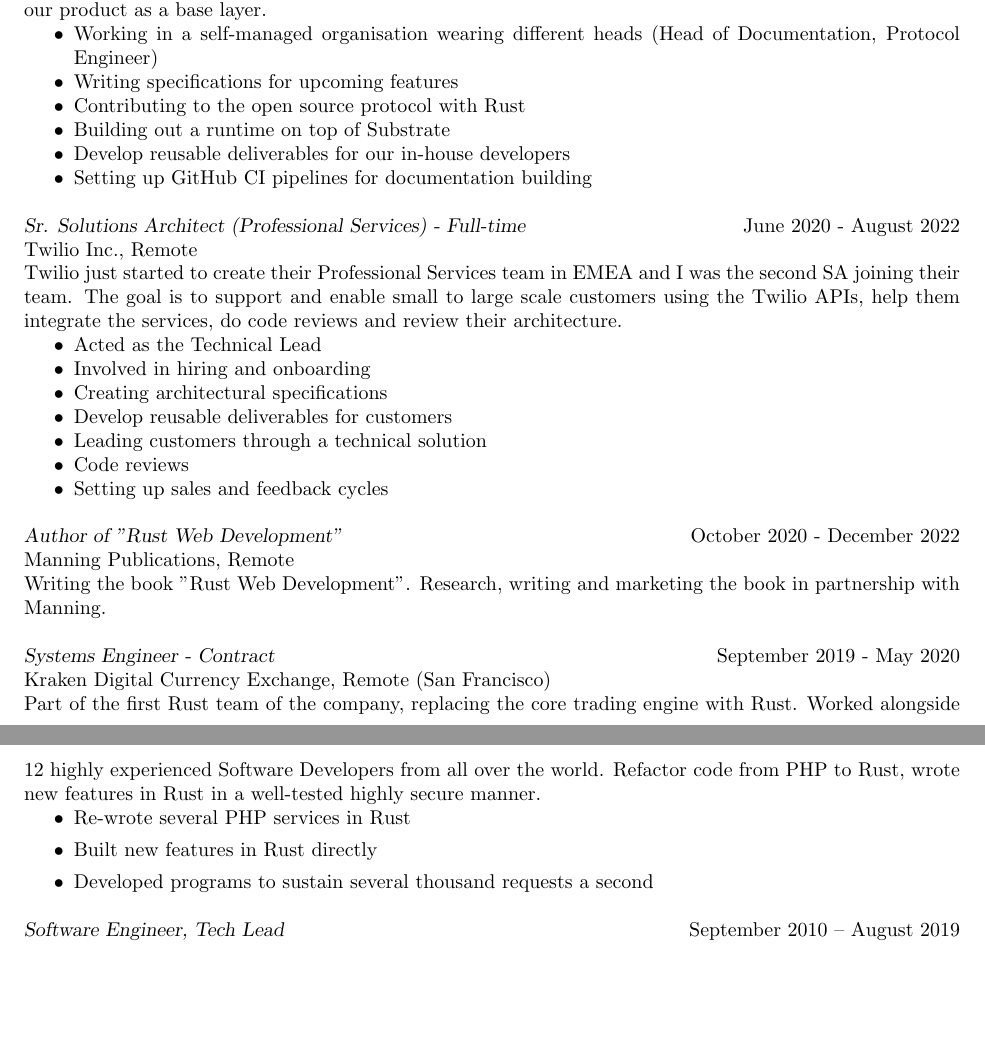
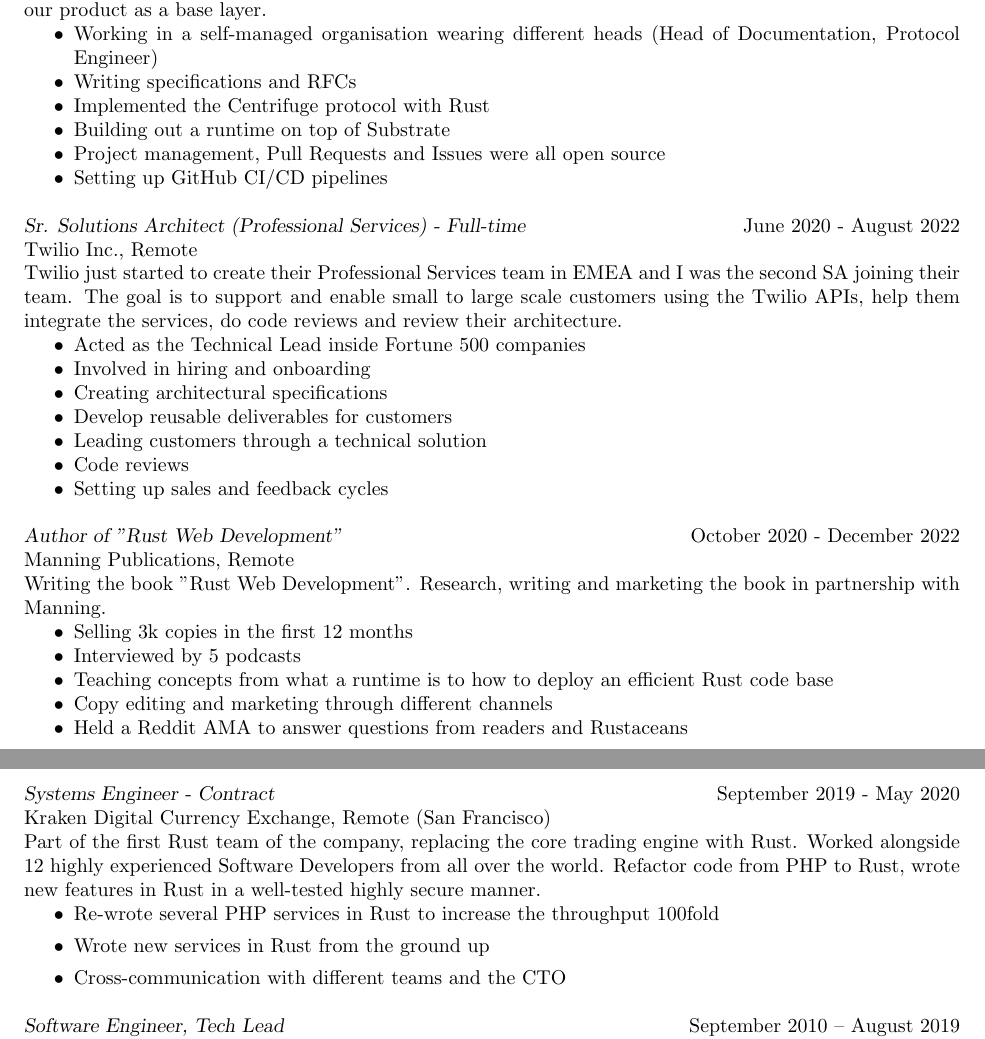
Before and after one commit to gruberb/CV, a LaTeX CV (resume.tex): two parts of pages 1 and 2 of 2, joined at a grey line, cut so that both start at the same text, the shorter picture padded with empty space. Compiled offline with pdfLaTeX.

Commit message:
Add new information to existing roles

```diff
--- a/resume.tex
+++ b/resume.tex
@@ -72,18 +72,18 @@
 Centrifuge works on equalising access to financial products. We create the opportunity to move pooling of funds for loans away from banks-only, and give the chance for small business to apply for loans through our protocol, and for more than one investor to invest in these loans. We use the Polkadot ecosystem to build our product as a base layer.
 \begin{itemize} \itemsep -2pt % Reduce space between items
 \item Working in a self-managed organisation wearing different heads (Head of Documentation, Protocol Engineer)
-\item Writing specifications for upcoming features
-\item Contributing to the open source protocol with Rust
+\item Writing specifications and RFCs
+\item Implemented the Centrifuge protocol with Rust
 \item Building out a runtime on top of Substrate
-\item Develop reusable deliverables for our in-house developers
-\item Setting up GitHub CI pipelines for documentation building
+\item Project management, Pull Requests and Issues were all open source
+\item Setting up GitHub CI/CD pipelines
 \end{itemize}
 
 {\sl Sr. Solutions Architect (Professional Services) - Full-time} \hfill June 2020 - August 2022 \\
 Twilio Inc., Remote \\
 Twilio just started to create their Professional Services team in EMEA and I was the second SA joining their team. The goal is to support and enable small to large scale customers using the Twilio APIs, help them integrate the services, do code reviews and review their architecture.
 \begin{itemize} \itemsep -2pt % Reduce space between items
-\item Acted as the Technical Lead
+\item Acted as the Technical Lead inside Fortune 500 companies
 \item Involved in hiring and onboarding
 \item Creating architectural specifications
 \item Develop reusable deliverables for customers
@@ -95,14 +95,21 @@
 {\sl Author of "Rust Web Development" } \hfill October 2020 - December 2022 \\
 Manning Publications, Remote\\
 Writing the book "Rust Web Development". Research, writing and marketing the book in partnership with Manning.
+\begin{itemize} \itemsep -2pt % Reduce space between items
+\item Selling 3k copies in the first 12 months
+\item Interviewed by 5 podcasts
+\item Teaching concepts from what a runtime is to how to deploy an efficient Rust code base
+\item Copy editing and marketing through different channels
+\item Held a Reddit AMA to answer questions from readers and Rustaceans
+\end{itemize}
 
 {\sl Systems Engineer - Contract} \hfill September 2019 - May 2020 \\
 Kraken Digital Currency Exchange, Remote (San Francisco)\\
 Part of the first Rust team of the company, replacing the core trading engine with Rust. Worked alongside 12 highly experienced Software Developers from all over the world. Refactor code from PHP to Rust, wrote new features in Rust in a well-tested highly secure manner.
 \begin{itemize}
-	\item Re-wrote several PHP services in Rust
-	\item Built new features in Rust directly
-	\item Developed programs to sustain several thousand requests a second
+	\item Re-wrote several PHP services in Rust to increase the throughput 100fold
+	\item Wrote new services in Rust from the ground up
+	\item Cross-communication with different teams and the CTO
 \end{itemize}
 
 {\sl Software Engineer, Tech Lead} \hfill September 2010 -- August 2019 \\
```
Also changed, not shown: resume.pdf.
